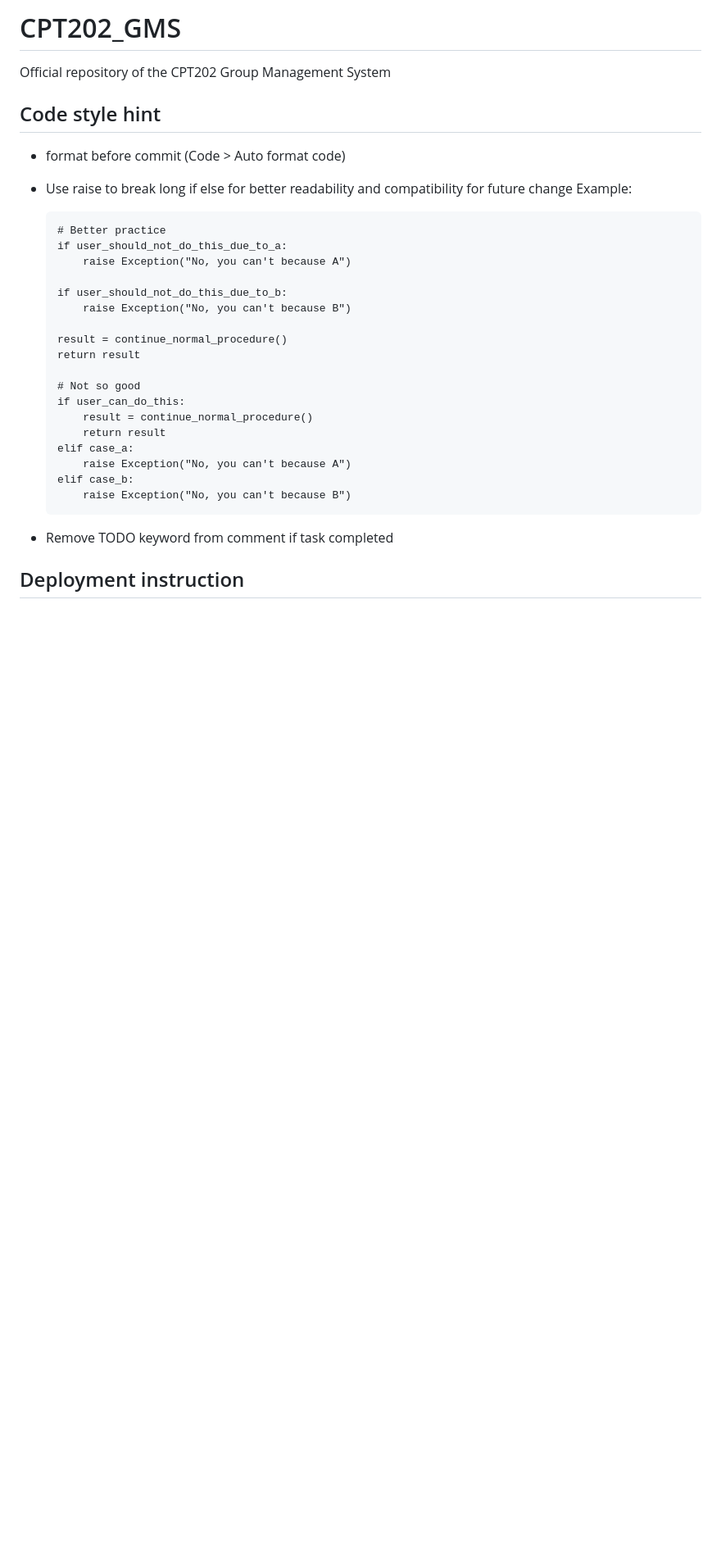
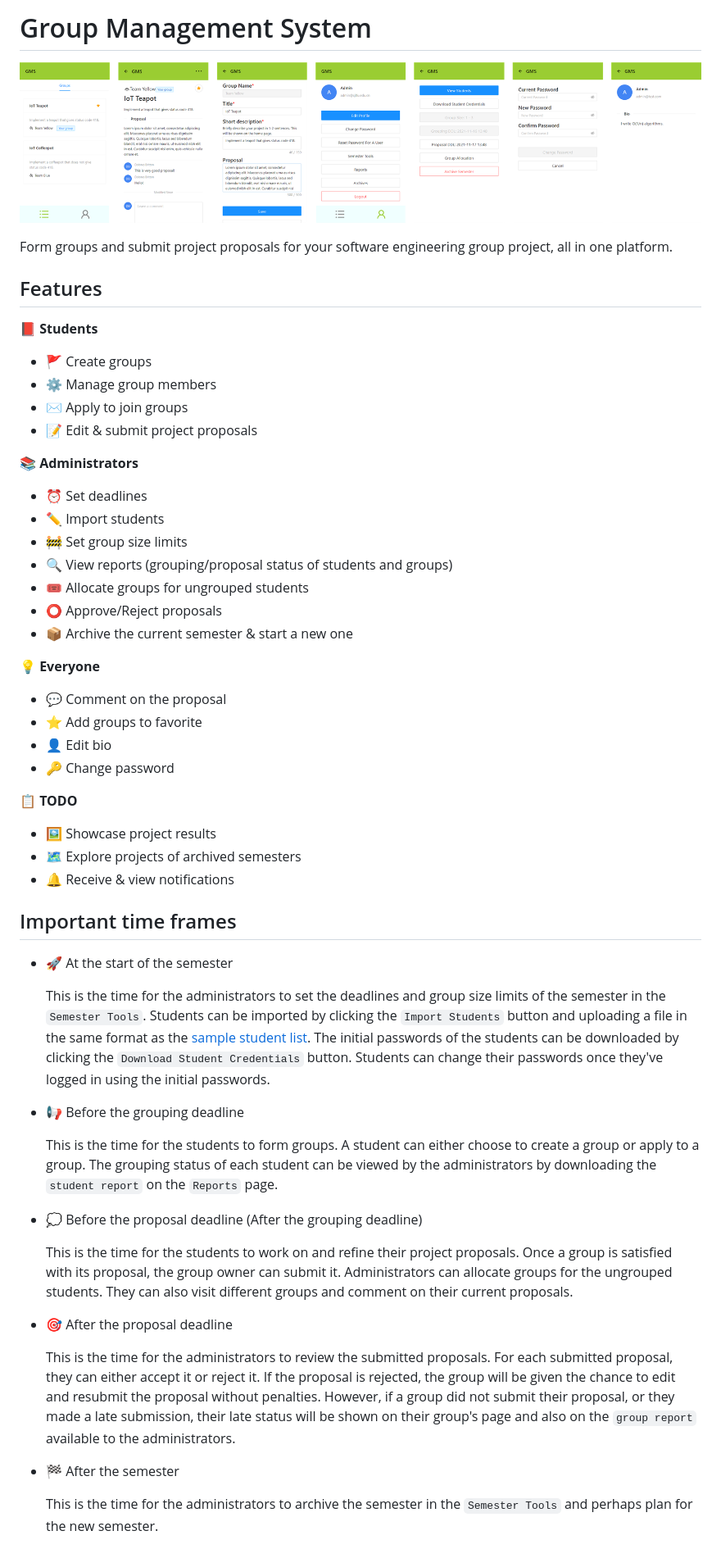
Before and after one commit to Bigstool/group-management-system, a Markdown page: README.md, the part around the change printed below. Shown: that part at 82% size. Rendered like a GitHub page; pictures changed too: readme/banner.png (added); blank space fills up the shorter version.

Commit message:
readme: descriptions

````diff
--- a/README.md
+++ b/README.md
@@ -1,33 +1,59 @@
-# CPT202_GMS
-Official repository of the CPT202 Group Management System
+# Group Management System
+![Banner](readme/banner.png)
 
-## Code style hint
+Form groups and submit project proposals for your software engineering group project, all in one platform.
 
-* format before commit (Code > Auto format code)
+## Features
 
-* Use raise to break long if else for better readability and compatibility for future change
-    Example:
-    ```
-    # Better practice
-    if user_should_not_do_this_due_to_a:
-        raise Exception("No, you can't because A")
+📕 __Students__
 
-    if user_should_not_do_this_due_to_b:
-        raise Exception("No, you can't because B")
+- 🚩 Create groups
+- ⚙ Manage group members
+- ✉ Apply to join groups
+- 📝 Edit & submit project proposals
 
-    result = continue_normal_procedure()
-    return result
+📚 __Administrators__
 
-    # Not so good
-    if user_can_do_this:
-        result = continue_normal_procedure()
-        return result
-    elif case_a:
-        raise Exception("No, you can't because A")
-    elif case_b:
-        raise Exception("No, you can't because B")
-    ```
+- ⏰ Set deadlines
+- ✏ Import students
+- 🚧 Set group size limits
+- 🔍 View reports (grouping/proposal status of students and groups)
+- 🎟 Allocate groups for ungrouped students
+- ⭕ Approve/Reject proposals
+- 📦 Archive the current semester & start a new one
 
-* Remove TODO keyword from comment if task completed
+💡 __Everyone__
 
-## Deployment instruction
+- 💬 Comment on the proposal
+- ⭐ Add groups to favorite
+- 👤 Edit bio
+- 🔑 Change password
+
+📋 __TODO__
+
+- 🖼 Showcase project results
+- 🗺 Explore projects of archived semesters
+- 🔔 Receive & view notifications
+
+## Important time frames
+
+- 🚀 At the start of the semester
+
+  This is the time for the administrators to set the deadlines and group size limits of the semester in the `Semester Tools`. Students can be imported by clicking the `Import Students` button and uploading a file in the same format as the [sample student list](docs/sample%20student%20list.csv). The initial passwords of the students can be downloaded by clicking the `Download Student Credentials` button. Students can change their passwords once they've logged in using the initial passwords.
+
+- 📢 Before the grouping deadline
+
+  This is the time for the students to form groups. A student can either choose to create a group or apply to a group. The grouping status of each student can be viewed by the administrators by downloading the `student report` on the `Reports` page.
+
+- 💭 Before the proposal deadline (After the grouping deadline)
+
+  This is the time for the students to work on and refine their project proposals. Once a group is satisfied with its proposal, the group owner can submit it. Administrators can allocate groups for the ungrouped students. They can also visit different groups and comment on their current proposals.
+
+- 🎯 After the proposal deadline
+
+  This is the time for the administrators to review the submitted proposals. For each submitted proposal, they can either accept it or reject it. If the proposal is rejected, the group will be given the chance to edit and resubmit the proposal without penalties. However, if a group did not submit their proposal, or they made a late submission, their late status will be shown on their group's page and also on the `group report` available to the administrators.
+
+- 🏁 After the semester
+
+  This is the time for the administrators to archive the semester in the `Semester Tools` and perhaps plan for the new semester.
+
````
Also changed, not shown: other parts of README.md (+1 -0 lines).
